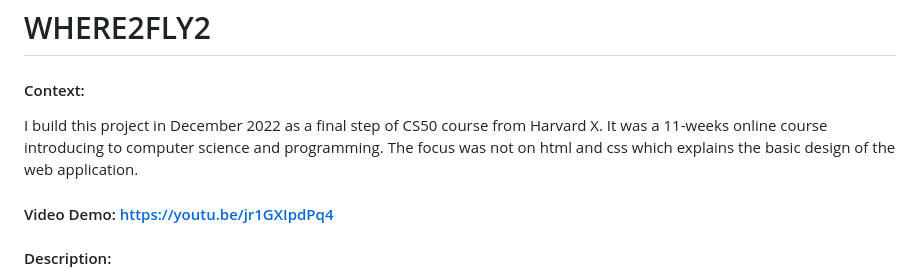
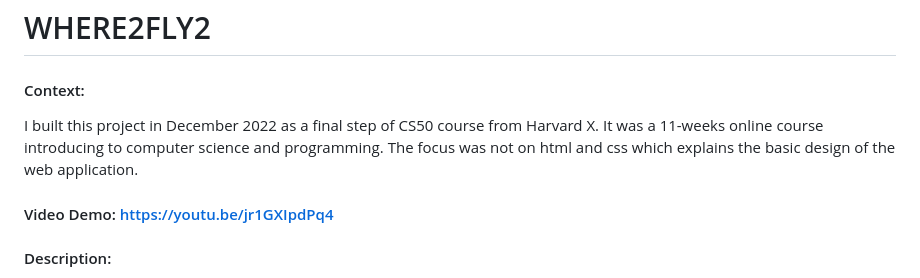
Before and after one commit to davidlupau/where2fly2, a Markdown page: README.md, the part around the change. GitHub-like rendering.

```diff
--- a/README.md
+++ b/README.md
@@ -1,6 +1,6 @@
 # WHERE2FLY2
 #### Context:
-I build this project in December 2022 as a final step of CS50 course from Harvard X. It was a 11-weeks online course introducing to computer science and programming. The focus was not on html and css which explains the basic design of the web application.
+I built this project in December 2022 as a final step of CS50 course from Harvard X. It was a 11-weeks online course introducing to computer science and programming. The focus was not on html and css which explains the basic design of the web application.
 #### Video Demo:  https://youtu.be/jr1GXIpdPq4
 #### Description:
 The project is a web application for people planning their holidays. The goal is to help undecided travelers to find their next destination. It is always a challenge to decide where we want to go for the next holiday and the bigger the family, the longer the discussions.
```
